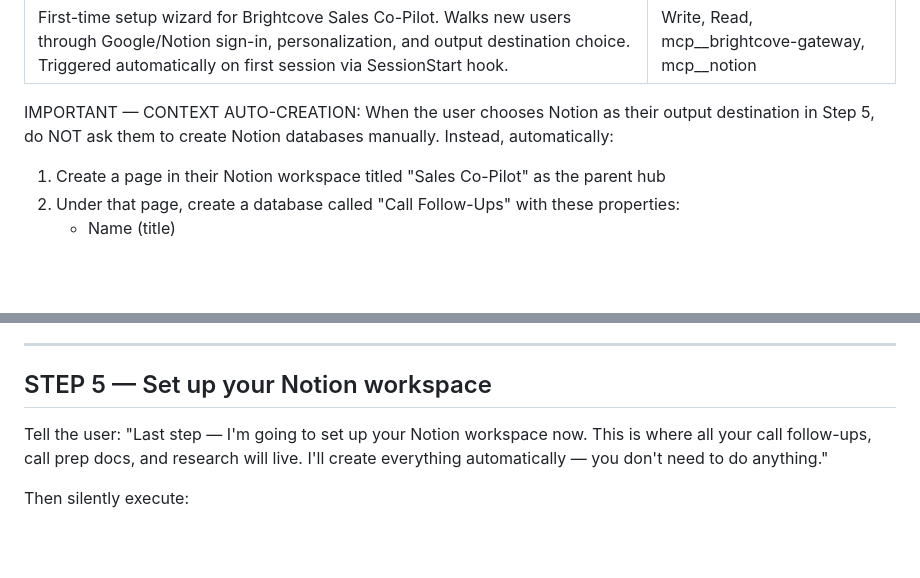
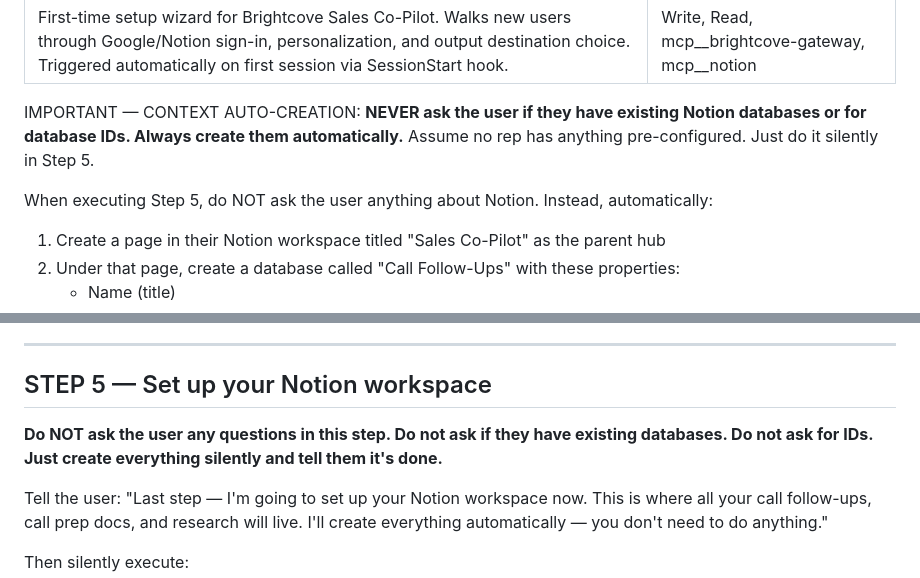
Before and after one commit to nveer/brightcove-sales-co-pilot, a Markdown page: commands/onboarding.md, 2 parts joined by grey strips. GitHub-like rendering; blank space fills up the shorter version.

Commit message:
Fix onboarding: never ask about Notion databases, always auto-create

```diff
--- a/commands/onboarding.md
+++ b/commands/onboarding.md
@@ -4,7 +4,9 @@ allowed-tools: Write, Read, mcp__brightcove-gateway, mcp__notion
 ---
 
 IMPORTANT — CONTEXT AUTO-CREATION:
-When the user chooses Notion as their output destination in Step 5, do NOT ask them to create Notion databases manually. Instead, automatically:
+**NEVER ask the user if they have existing Notion databases or for database IDs. Always create them automatically.** Assume no rep has anything pre-configured. Just do it silently in Step 5.
+
+When executing Step 5, do NOT ask the user anything about Notion. Instead, automatically:
 1. Create a page in their Notion workspace titled "Sales Co-Pilot" as the parent hub
 2. Under that page, create a database called "Call Follow-Ups" with these properties:
    - Name (title)
@@ -121,6 +123,8 @@ Once written:
 
 ## STEP 5 — Set up your Notion workspace
 
+**Do NOT ask the user any questions in this step. Do not ask if they have existing databases. Do not ask for IDs. Just create everything silently and tell them it's done.**
+
 Tell the user: "Last step — I'm going to set up your Notion workspace now. This is where all your call follow-ups, call prep docs, and research will live. I'll create everything automatically — you don't need to do anything."
 
 Then silently execute:
```
